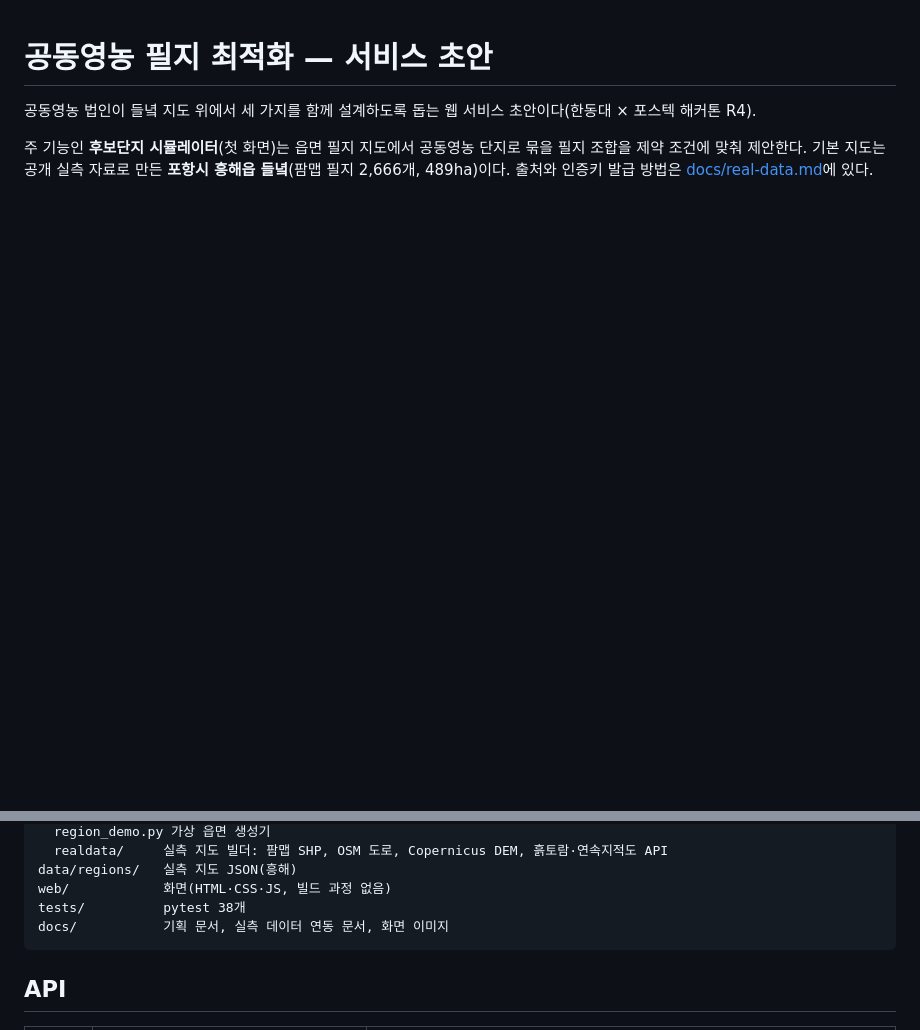
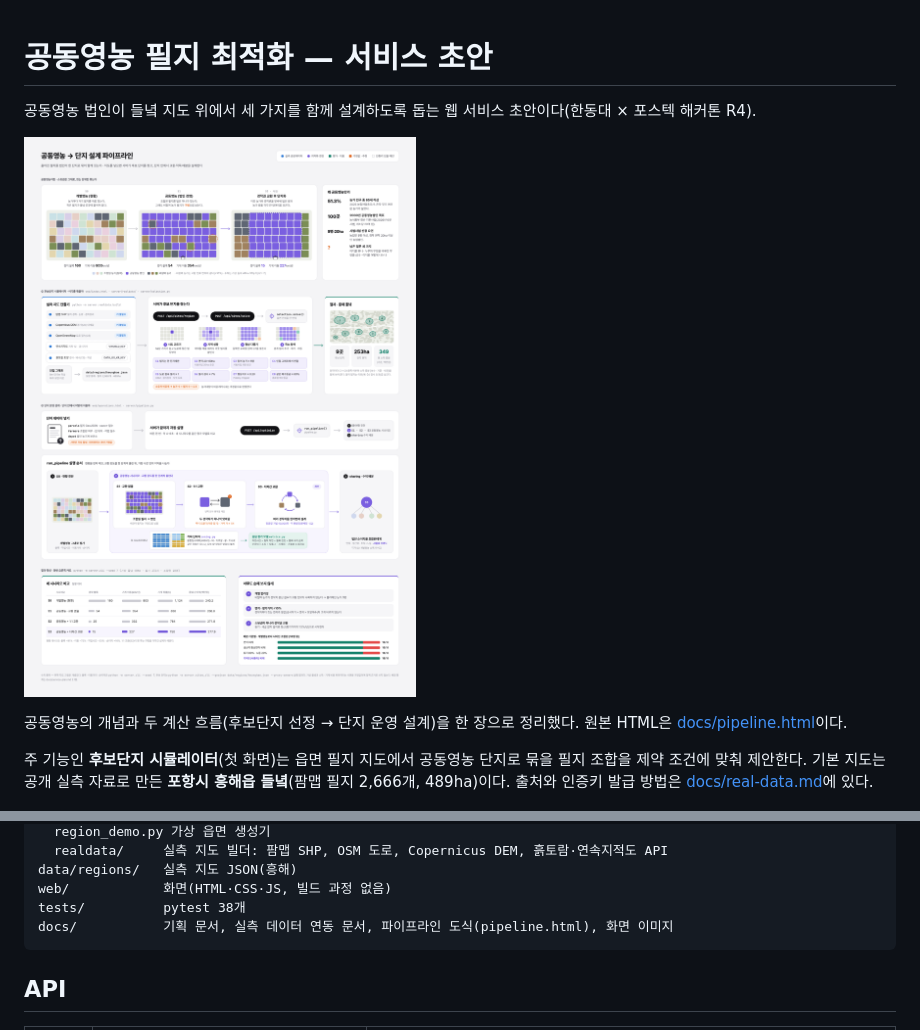
Before and after one commit to yean1234/Cooperative-farming-system, a Markdown page: README.md, 2 parts joined by grey strips. GitHub-like rendering; pictures changed too: docs/images/pipeline.png (added); blank space fills up the shorter version.

Commit message:
공동영농 개념과 파이프라인 도식 추가
docs/pipeline.html(원본)과 docs/images/pipeline.png(렌더링)를 추가하고 README 상단에 넣었다.
개별영농 → 공동영농 → 교환 후 단지화 개념도, 후보단지 시뮬레이터(실측 지도 빌드 → /api/sites/solve → C1~C8),
단지 운영 설계(run_pipeline S0~S3, 작목 단지화, 평가, 수익 배분)와 결과 비교를 한 장에 담았다.
수치는 server.cli --seed 7, server.sites_cli 흥해 지도 실행 결과다.

Co-Authored-By: Claude Opus 5.5 <noreply@anthropic.com>
Claude-Session: https://claude.ai/code/session_0161mLUfdWYjNn7kzWRAdV9v

````diff
--- a/README.md
+++ b/README.md
@@ -1,6 +1,10 @@
 # 공동영농 필지 최적화 — 서비스 초안
 
 공동영농 법인이 들녘 지도 위에서 세 가지를 함께 설계하도록 돕는 웹 서비스 초안이다(한동대 × 포스텍 해커톤 R4).
+
+![공동영농 → 단지 설계 파이프라인](docs/images/pipeline.png)
+
+공동영농의 개념과 두 계산 흐름(후보단지 선정 → 단지 운영 설계)을 한 장으로 정리했다. 원본 HTML은 [docs/pipeline.html](docs/pipeline.html)이다.
 
 주 기능인 **후보단지 시뮬레이터**(첫 화면)는 읍면 필지 지도에서 공동영농 단지로 묶을 필지 조합을 제약 조건에 맞춰 제안한다.
 기본 지도는 공개 실측 자료로 만든 **포항시 흥해읍 들녘**(팜맵 필지 2,666개, 489ha)이다.
@@ -96,7 +100,7 @@ server/
 data/regions/   실측 지도 JSON(흥해)
 web/            화면(HTML·CSS·JS, 빌드 과정 없음)
 tests/          pytest 38개
-docs/           기획 문서, 실측 데이터 연동 문서, 화면 이미지
+docs/           기획 문서, 실측 데이터 연동 문서, 파이프라인 도식(pipeline.html), 화면 이미지
 ```
 
 ## API
````
Also changed, not shown: 1 other file.
